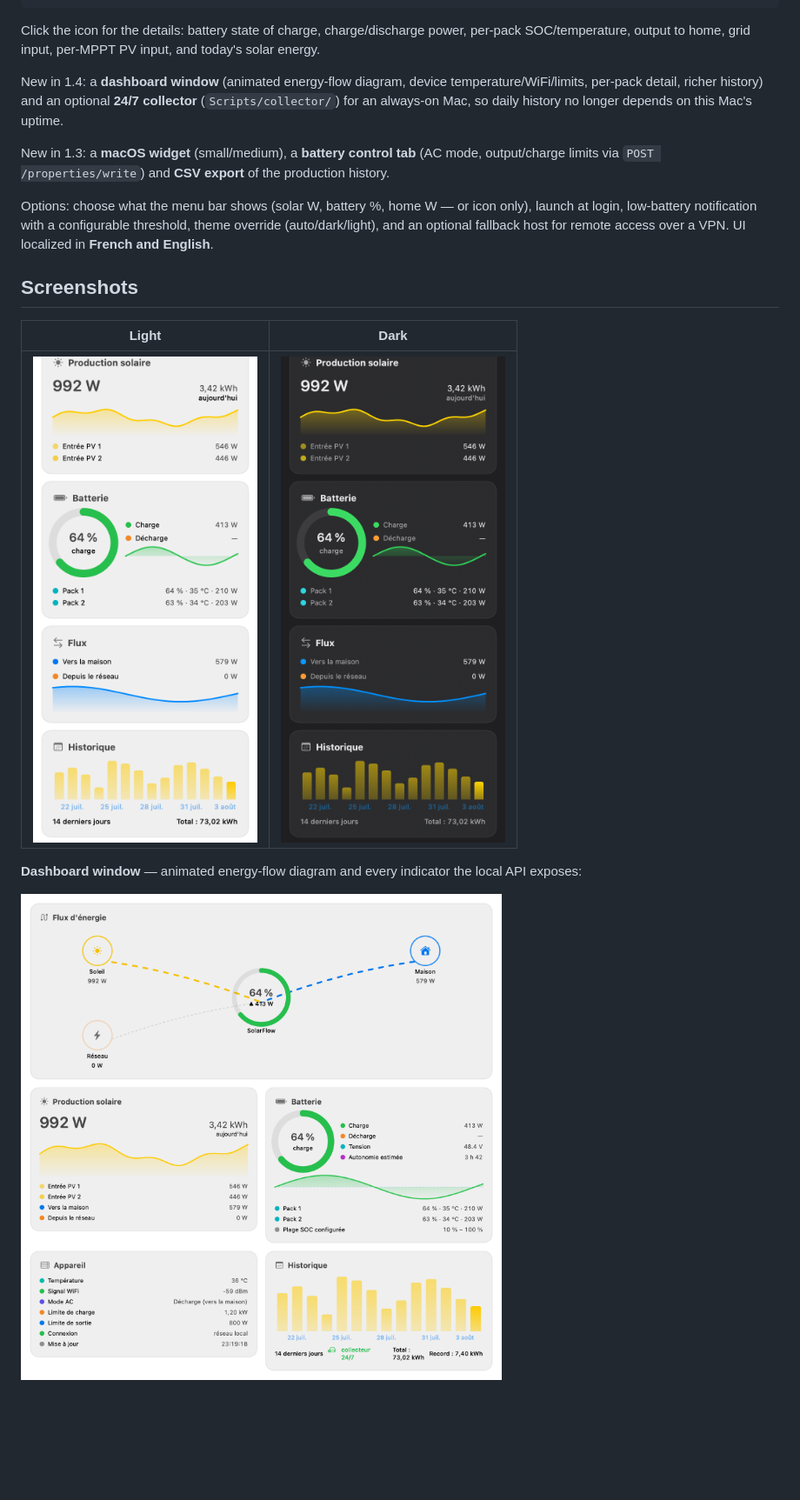
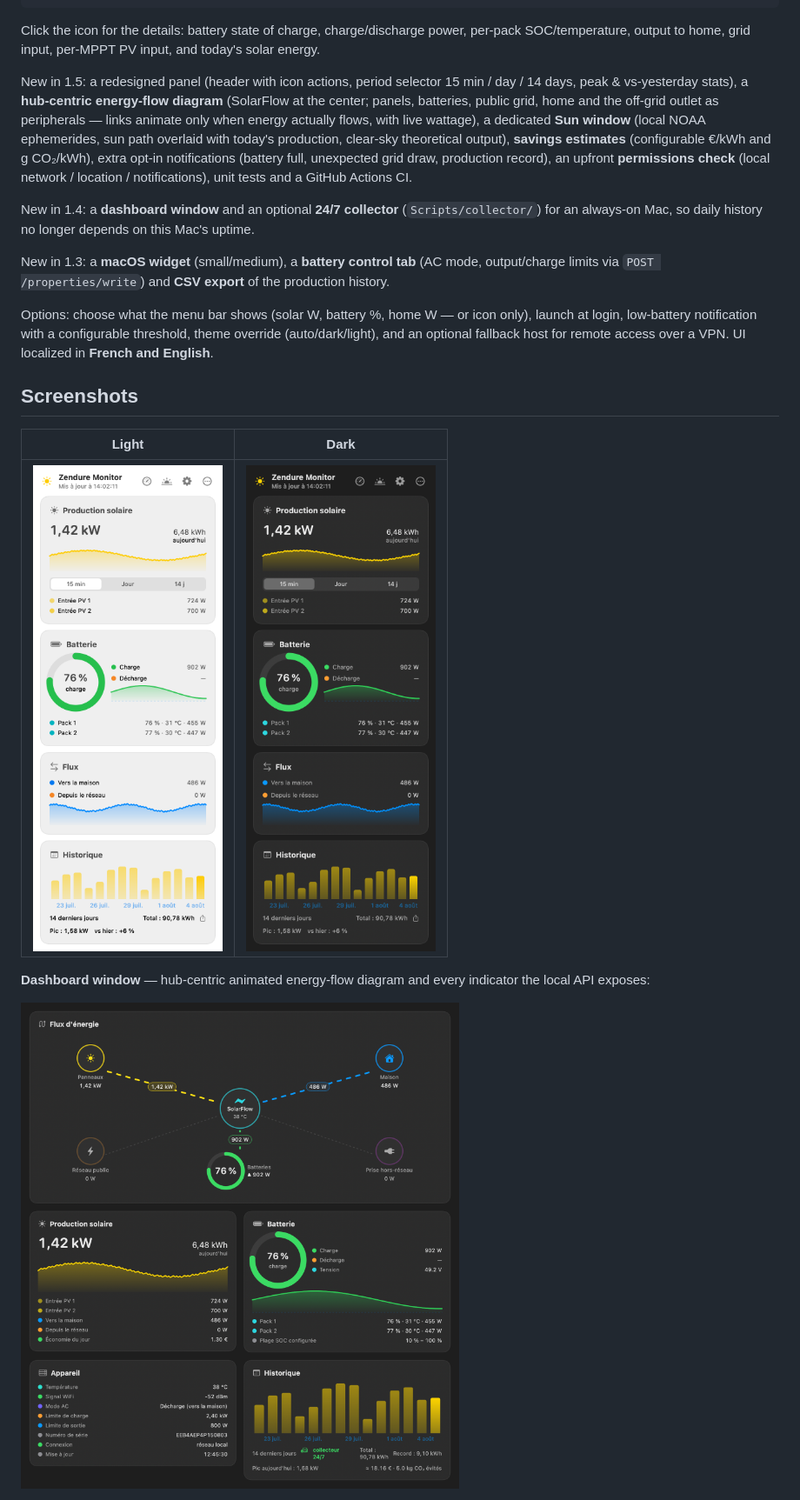
Before and after one commit to vincentlauriat/ZendureMonitor, a Markdown page: README.md, the part around one of its changes. Shown at 87% size. Rendered like a GitHub page; pictures changed too: docs/dashboard.png, docs/panel-dark.png, docs/panel-light.png; blank space fills up the shorter version.

```diff
--- a/README.md
+++ b/README.md
@@ -12,7 +12,9 @@ A tiny macOS menu bar app that shows the **live solar production of a Zendure So
 
 Click the icon for the details: battery state of charge, charge/discharge power, per-pack SOC/temperature, output to home, grid input, per-MPPT PV input, and today's solar energy.
 
-New in 1.4: a **dashboard window** (animated energy-flow diagram, device temperature/WiFi/limits, per-pack detail, richer history) and an optional **24/7 collector** (`Scripts/collector/`) for an always-on Mac, so daily history no longer depends on this Mac's uptime.
+New in 1.5: a redesigned panel (header with icon actions, period selector 15 min / day / 14 days, peak & vs-yesterday stats), a **hub-centric energy-flow diagram** (SolarFlow at the center; panels, batteries, public grid, home and the off-grid outlet as peripherals — links animate only when energy actually flows, with live wattage), a dedicated **Sun window** (local NOAA ephemerides, sun path overlaid with today's production, clear-sky theoretical output), **savings estimates** (configurable €/kWh and g CO₂/kWh), extra opt-in notifications (battery full, unexpected grid draw, production record), an upfront **permissions check** (local network / location / notifications), unit tests and a GitHub Actions CI.
+
+New in 1.4: a **dashboard window** and an optional **24/7 collector** (`Scripts/collector/`) for an always-on Mac, so daily history no longer depends on this Mac's uptime.
 
 New in 1.3: a **macOS widget** (small/medium), a **battery control tab** (AC mode, output/charge limits via `POST /properties/write`) and **CSV export** of the production history.
 
@@ -24,6 +26,6 @@ Options: choose what the menu bar shows (solar W, battery %, home W — or icon
 |:---:|:---:|
 | ![Panel, light theme](docs/panel-light.png) | ![Panel, dark theme](docs/panel-dark.png) |
 
-**Dashboard window** — animated energy-flow diagram and every indicator the local API exposes:
+**Dashboard window** — hub-centric animated energy-flow diagram and every indicator the local API exposes:
 
 ![Dashboard](docs/dashboard.png)
```
Also changed, not shown: other parts of README.md (+21 -7 lines), docs/sun.png (added), 2 other files.
